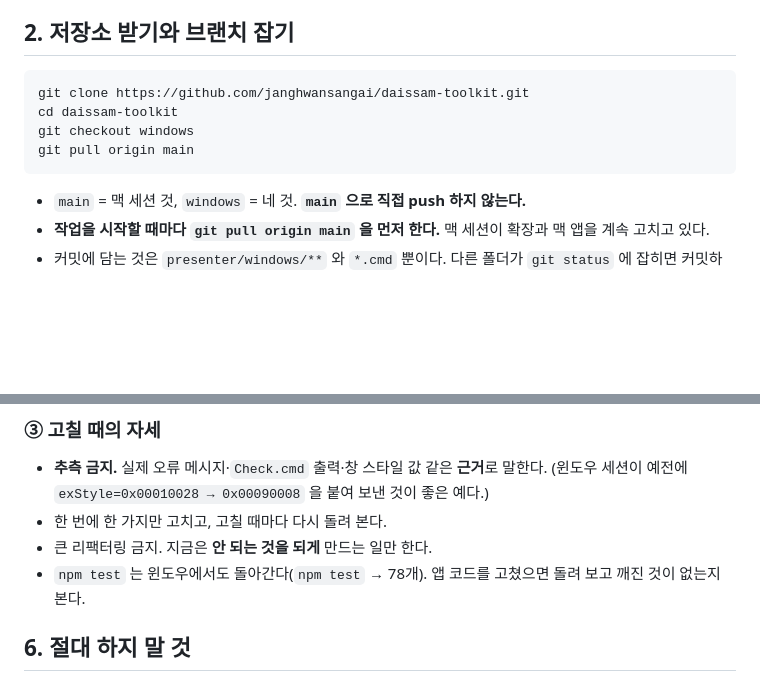
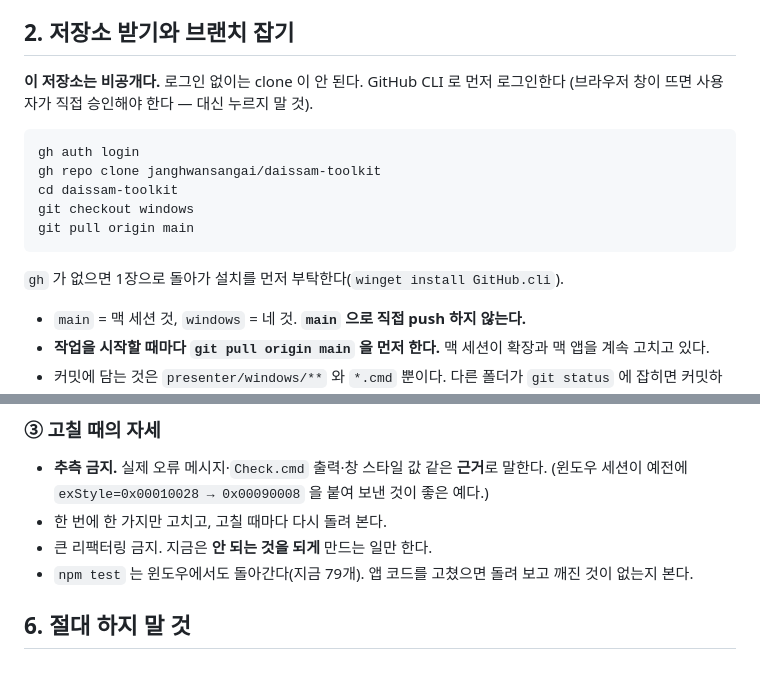
Before and after one commit to janghwansangai/daissam-toolkit, a Markdown page: docs/ai/WINDOWS_START.md, 2 parts joined by grey strips. Rendered like a GitHub page; blank space fills up the shorter version.

Commit message:
문서: 비공개 저장소라 clone 전에 gh auth login 이 먼저임을 못 박고, 시험 개수 갱신
Co-Authored-By: Claude Opus 5 <noreply@anthropic.com>

````diff
--- a/docs/ai/WINDOWS_START.md
+++ b/docs/ai/WINDOWS_START.md
@@ -62,12 +62,18 @@ ver
 
 ## 2. 저장소 받기와 브랜치 잡기
 
+**이 저장소는 비공개다.** 로그인 없이는 clone 이 안 된다. GitHub CLI 로 먼저 로그인한다
+(브라우저 창이 뜨면 사용자가 직접 승인해야 한다 — 대신 누르지 말 것).
+
 ```bat
-git clone https://github.com/janghwansangai/daissam-toolkit.git
+gh auth login
+gh repo clone janghwansangai/daissam-toolkit
 cd daissam-toolkit
 git checkout windows
 git pull origin main
 ```
+
+`gh` 가 없으면 1장으로 돌아가 설치를 먼저 부탁한다(`winget install GitHub.cli`).
 
 - `main` = 맥 세션 것, `windows` = 네 것. **`main` 으로 직접 push 하지 않는다.**
 - **작업을 시작할 때마다 `git pull origin main` 을 먼저 한다.** 맥 세션이 확장과 맥 앱을 계속 고치고 있다.
@@ -125,7 +131,7 @@ Check.cmd
   (윈도우 세션이 예전에 `exStyle=0x00010028 → 0x00090008` 을 붙여 보낸 것이 좋은 예다.)
 - 한 번에 한 가지만 고치고, 고칠 때마다 다시 돌려 본다.
 - 큰 리팩터링 금지. 지금은 **안 되는 것을 되게** 만드는 일만 한다.
-- `npm test` 는 윈도우에서도 돌아간다(`npm test` → 78개). 앱 코드를 고쳤으면 돌려 보고 깨진 것이 없는지 본다.
+- `npm test` 는 윈도우에서도 돌아간다(지금 79개). 앱 코드를 고쳤으면 돌려 보고 깨진 것이 없는지 본다.
 
 ## 6. 절대 하지 말 것
 
````
